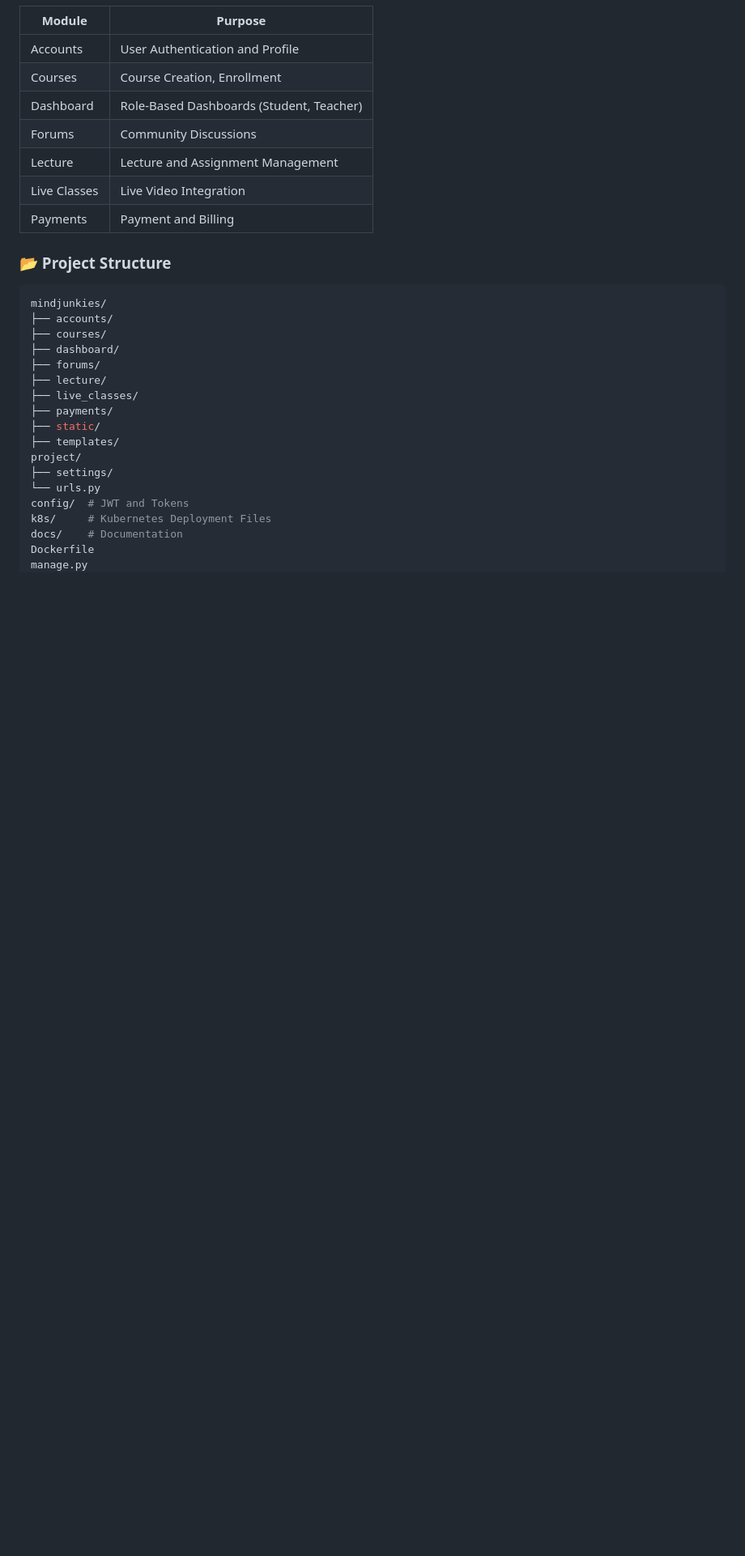
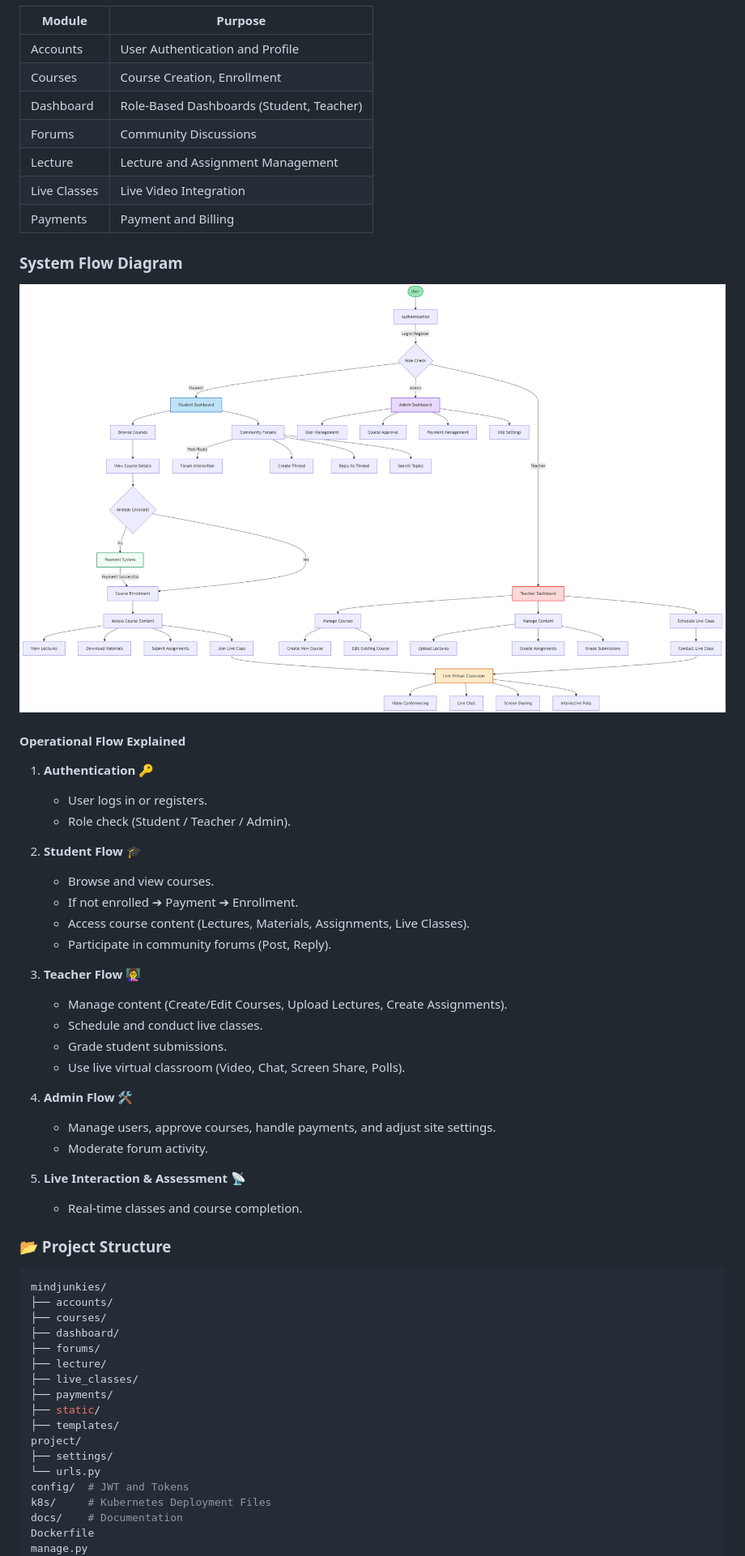
Before and after one commit to Learnathon-By-Geeky-Solutions/mindjunkies, a Markdown page: README.md, the part around the change printed below. Shown: that part at 81% size. Rendered like a GitHub page; pictures changed too: docs/resources/flow-diagram.png (added); blank space fills up the shorter version.

```diff
--- a/README.md
+++ b/README.md
@@ -180,6 +160,32 @@ Traditional education platforms often suffer from:
 | Lecture        | Lecture and Assignment Management       |
 | Live Classes   | Live Video Integration                   |
 | Payments       | Payment and Billing                      |
+### System Flow Diagram
+![System Flow Diagram](docs/resources/flow-diagram.png)
+#### Operational Flow Explained
+
+1. **Authentication** 🔑
+   - User logs in or registers.
+   - Role check (Student / Teacher / Admin).
+
+2. **Student Flow** 🎓
+   - Browse and view courses.
+   - If not enrolled ➔ Payment ➔ Enrollment.
+   - Access course content (Lectures, Materials, Assignments, Live Classes).
+   - Participate in community forums (Post, Reply).
+
+3. **Teacher Flow** 👩‍🏫
+   - Manage content (Create/Edit Courses, Upload Lectures, Create Assignments).
+   - Schedule and conduct live classes.
+   - Grade student submissions.
+   - Use live virtual classroom (Video, Chat, Screen Share, Polls).
+
+4. **Admin Flow** 🛠️
+   - Manage users, approve courses, handle payments, and adjust site settings.
+   - Moderate forum activity.
+
+5. **Live Interaction & Assessment** 📡
+   - Real-time classes and course completion.
 
 ### 📂 Project Structure
 
```
Also changed, not shown: other parts of README.md (+2 -22 lines), docs/resources/architecture-diagram.jpg (added), docs/resources/architecture-diagram.png (deleted).
